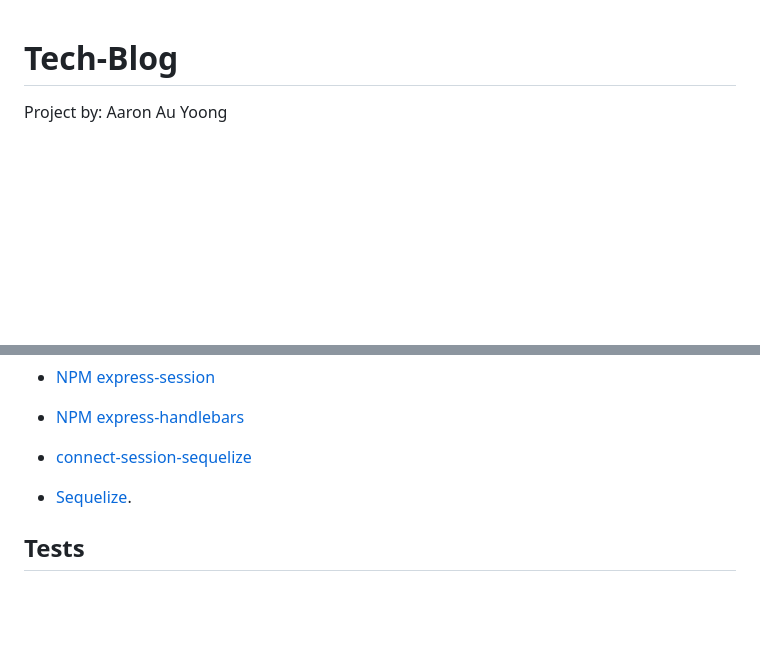
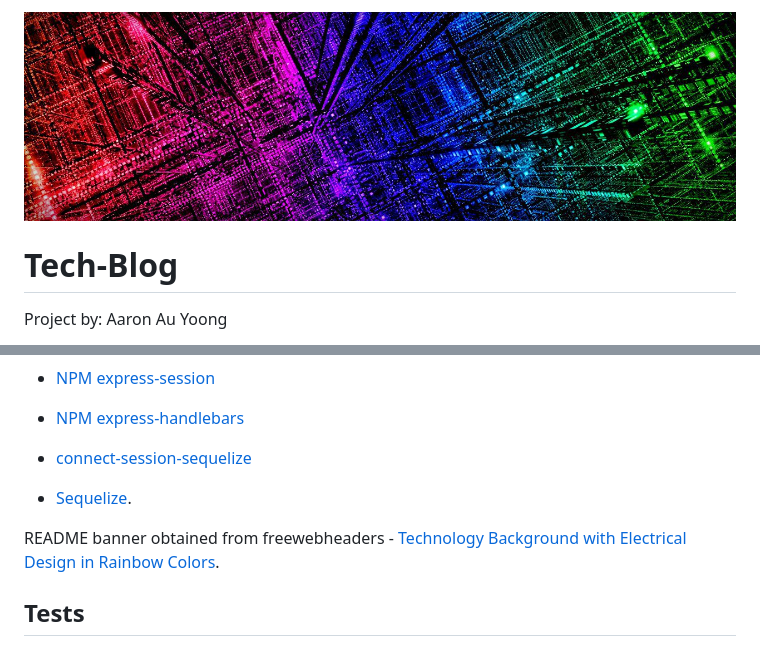
Before and after one commit to aaronauyoong/tech-blog, a Markdown page: README.md, 2 parts joined by grey strips. Drawn GitHub-style; pictures changed too: public/images/tech-blog-banner.jpeg (added); blank space fills up the shorter version.

Commit message:
added banner to readme. banner image file stored in public/images. added banner source in credits

```diff
--- a/README.md
+++ b/README.md
@@ -1,3 +1,5 @@
+<img src="./public/images/tech-blog-banner.jpeg" width="100%">
+
 # Tech-Blog
 Project by: Aaron Au Yoong
 
@@ -103,6 +105,8 @@ For contributions, you may follow the industry standard: [Contributor Covenant](
 * [connect-session-sequelize](https://github.com/mweibel/connect-session-sequelize)
 * [Sequelize](https://sequelize.org/master/index.html).
 
+README banner obtained from freewebheaders - [Technology Background with Electrical Design in Rainbow Colors](https://www.freewebheaders.com/technology-industry/high-tech-designs-headers/).
+
 
 
 ## Tests
```
